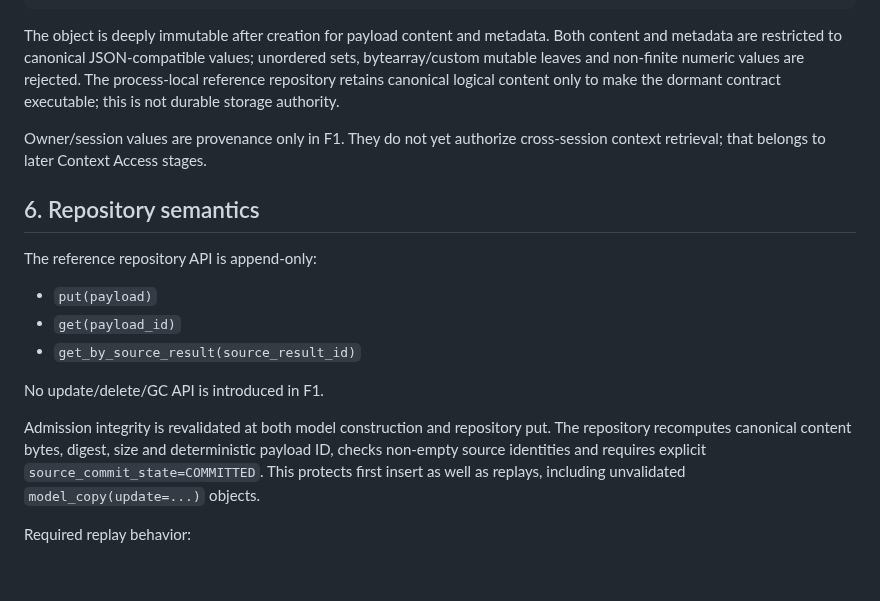
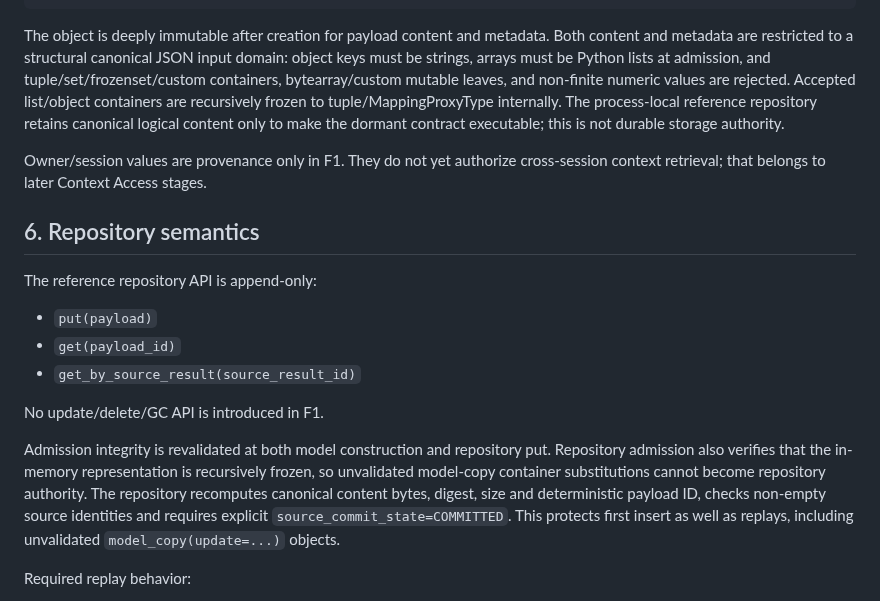
Before and after one commit to boxs-51/assistant, a Markdown page: docs/context_future/CTX_F1_TOOL_RESPONSE_PAYLOAD_DORMANT_FOUNDATION.md, the part around the change. Rendered like a GitHub page; blank space fills up the shorter version.

Commit message:
CTX-F1: freeze structural JSON container contract

````diff
--- a/docs/context_future/CTX_F1_TOOL_RESPONSE_PAYLOAD_DORMANT_FOUNDATION.md
+++ b/docs/context_future/CTX_F1_TOOL_RESPONSE_PAYLOAD_DORMANT_FOUNDATION.md
@@ -93,7 +93,7 @@ metadata
 created_at
 ```
 
-The object is deeply immutable after creation for payload content and metadata. Both content and metadata are restricted to canonical JSON-compatible values; unordered sets, bytearray/custom mutable leaves and non-finite numeric values are rejected. The process-local reference repository retains canonical logical content only to make the dormant contract executable; this is not durable storage authority.
+The object is deeply immutable after creation for payload content and metadata. Both content and metadata are restricted to a structural canonical JSON input domain: object keys must be strings, arrays must be Python lists at admission, and tuple/set/frozenset/custom containers, bytearray/custom mutable leaves, and non-finite numeric values are rejected. Accepted list/object containers are recursively frozen to tuple/MappingProxyType internally. The process-local reference repository retains canonical logical content only to make the dormant contract executable; this is not durable storage authority.
 
 Owner/session values are provenance only in F1. They do not yet authorize
 cross-session context retrieval; that belongs to later Context Access stages.
@@ -108,7 +108,7 @@ The reference repository API is append-only:
 
 No update/delete/GC API is introduced in F1.
 
-Admission integrity is revalidated at both model construction and repository put. The repository recomputes canonical content bytes, digest, size and deterministic payload ID, checks non-empty source identities and requires explicit `source_commit_state=COMMITTED`. This protects first insert as well as replays, including unvalidated `model_copy(update=...)` objects.
+Admission integrity is revalidated at both model construction and repository put. Repository admission also verifies that the in-memory representation is recursively frozen, so unvalidated model-copy container substitutions cannot become repository authority. The repository recomputes canonical content bytes, digest, size and deterministic payload ID, checks non-empty source identities and requires explicit `source_commit_state=COMMITTED`. This protects first insert as well as replays, including unvalidated `model_copy(update=...)` objects.
 
 Required replay behavior:
 
````
